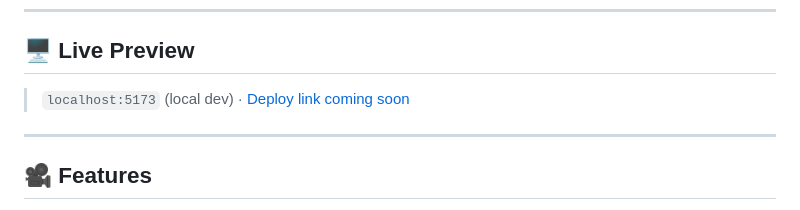
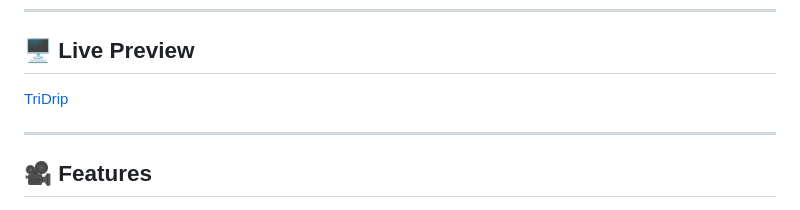
Before and after one commit to shriyanscoded/TriDrip, a Markdown page: README.md, the part around the change. GitHub-like rendering.

```diff
--- a/README.md
+++ b/README.md
@@ -16,7 +16,7 @@
 
 ## 🖥️ Live Preview
 
-> `localhost:5173` (local dev) · [Deploy link coming soon](#)
+[TriDrip](https://tridrip.netlify.app/)
 
 ---
 
```
